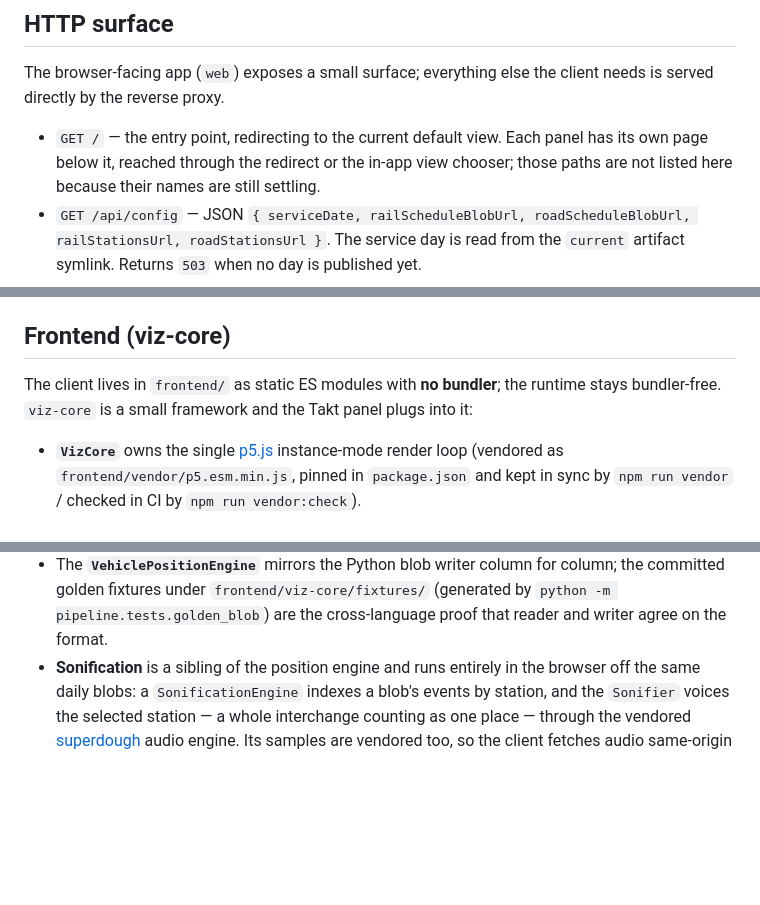
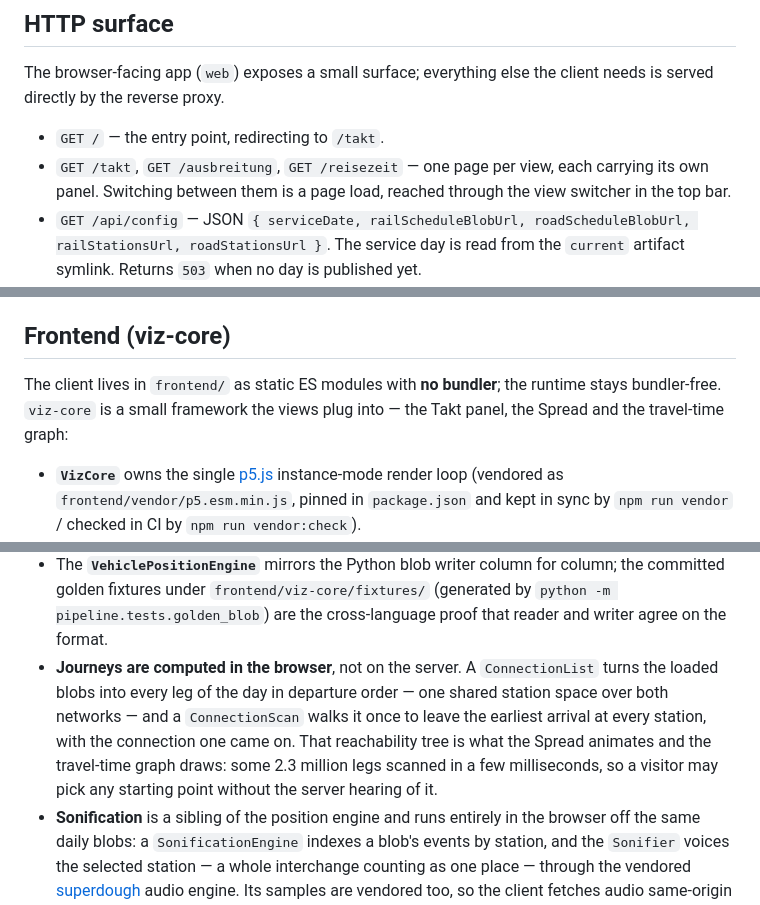
Before and after one commit to mullzk/in-time, a Markdown page: README.md, 3 parts joined by grey strips. GitHub-like rendering; blank space fills up the shorter version.

Commit message:
Tell the docs the scan lives in the browser
The README still had viz-core serving one panel and left the view
paths unnamed, and never mentioned that journeys are computed on the
client -- the one thing that shapes both the backend and the load it
carries. The project instructions still listed a travel app that will
not be built.

```diff
--- a/README.md
+++ b/README.md
@@ -58,10 +58,10 @@ new network release before a build runs on it.
 The browser-facing app (`web`) exposes a small surface; everything else the
 client needs is served directly by the reverse proxy.
 
-- `GET /` — the entry point, redirecting to the current default view. Each panel
-  has its own page below it, reached through the redirect or the in-app view
-  chooser; those paths are not listed here because their names are still
-  settling.
+- `GET /` — the entry point, redirecting to `/takt`.
+- `GET /takt`, `GET /ausbreitung`, `GET /reisezeit` — one page per view, each
+  carrying its own panel. Switching between them is a page load, reached through
+  the view switcher in the top bar.
 - `GET /api/config` — JSON
   `{ serviceDate, railScheduleBlobUrl, roadScheduleBlobUrl, railStationsUrl, roadStationsUrl }`.
   The service day is read from the `current` artifact symlink. Returns `503`
@@ -85,8 +85,8 @@ server stands in for the proxy under `DEBUG`).
 ## Frontend (viz-core)
 
 The client lives in `frontend/` as static ES modules with **no bundler**; the
-runtime stays bundler-free. `viz-core` is a small framework and the Takt panel
-plugs into it:
+runtime stays bundler-free. `viz-core` is a small framework the views plug into
+— the Takt panel, the Spread and the travel-time graph:
 
 - **`VizCore`** owns the single [p5.js](https://p5js.org/) instance-mode render
   loop (vendored as `frontend/vendor/p5.esm.min.js`, pinned in `package.json`
@@ -103,6 +103,14 @@ plugs into it:
   column; the committed golden fixtures under `frontend/viz-core/fixtures/`
   (generated by `python -m pipeline.tests.golden_blob`) are the cross-language
   proof that reader and writer agree on the format.
+- **Journeys are computed in the browser**, not on the server. A
+  `ConnectionList` turns the loaded blobs into every leg of the day in departure
+  order — one shared station space over both networks — and a `ConnectionScan`
+  walks it once to leave the earliest arrival at every station, with the
+  connection one came on. That reachability tree is what the Spread animates and
+  the travel-time graph draws: some 2.3 million legs scanned in a few
+  milliseconds, so a visitor may pick any starting point without the server
+  hearing of it.
 - **Sonification** is a sibling of the position engine and runs entirely in the
   browser off the same daily blobs: a `SonificationEngine` indexes a blob's
   events by station, and the `Sonifier` voices the selected station — a whole
```
Also changed, not shown: other parts of README.md (+1 -1 lines), CLAUDE.md (+4 -4 lines).
